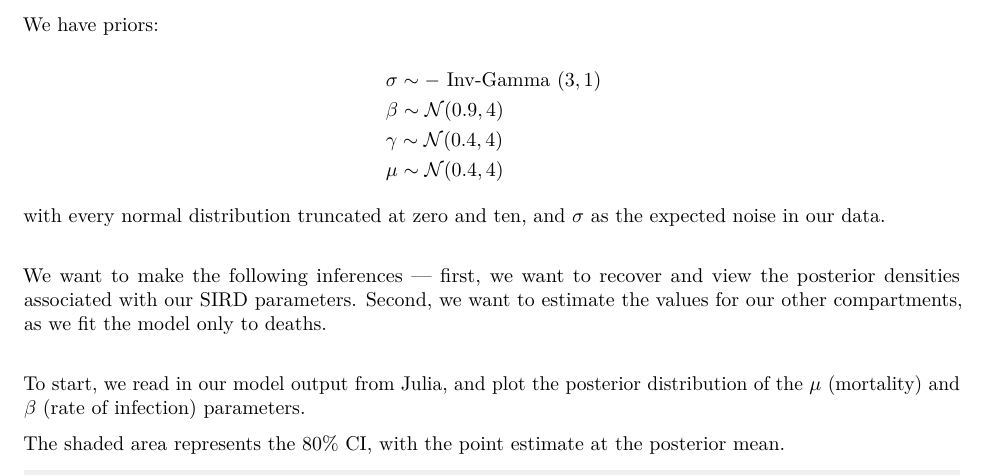
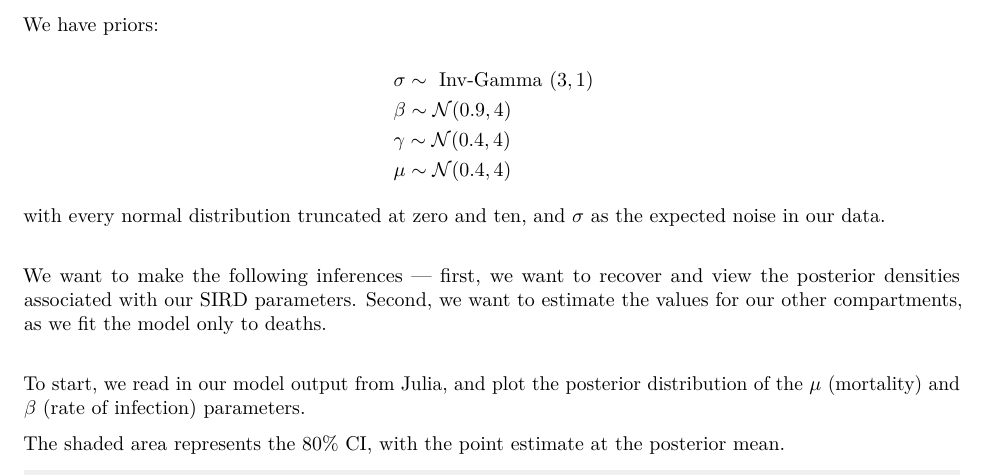
Before and after one commit to JasonPekos/Stat744, an R Markdown document (HW4/HW4744.Rmd): part of page 2 of 4, cut so that both start at the same text. The pictures show the output file HW4/actual submission pdf/HW4744.pdf that the author committed with the source.

Commit message:
ok fixed a typo, now THIS is the last one

```diff
--- a/HW4/HW4744.Rmd
+++ b/HW4/HW4744.Rmd
@@ -63,7 +63,7 @@ We have priors:
 
 \[
 \begin{aligned}
-  &\sigma \sim- \text { Inv-Gamma }(3,1)\\
+  &\sigma \sim \text { Inv-Gamma }(3,1)\\
   &\beta \sim \mathcal{N}(0.9, 4)\\
   &\gamma \sim \mathcal{N}(0.4, 4)\\
   &\mu \sim \mathcal{N}(0.4, 4)
```
Also changed, not shown: HW4/HW4744.nb.html, HW4/actual submission pdf/HW4744.pdf, 1 other file.
